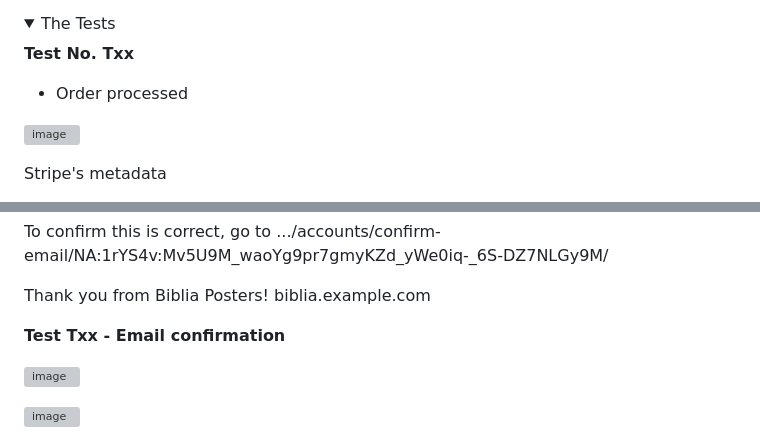
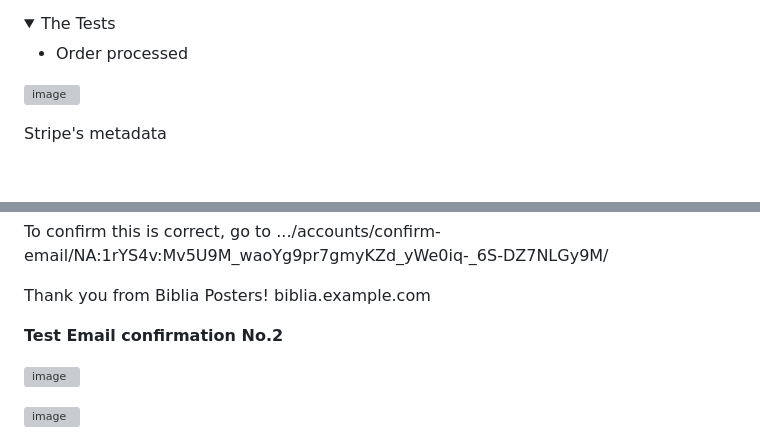
Before and after one commit to DelroyGayle/Biblia-Posters-PP5, a Markdown page: TESTING.md, 2 parts joined by grey strips. Drawn GitHub-style; folded sections open; blank space fills up the shorter version; grey boxes are pictures that could not be loaded.

```diff
--- a/TESTING.md
+++ b/TESTING.md
@@ -834,8 +838,6 @@ This is broken down into the following
 
 <details>
    <summary>The Tests</summary>
-
-   **Test No. Txx**
 
 * Order processed
 
@@ -938,7 +940,7 @@ Thank you from Biblia Posters!
 biblia.example.com
 
 
-**Test Txx - Email confirmation**
+**Test Email confirmation No.2**
 
 
 ![image](https://github.com/DelroyGayle/Biblia-Posters-PP5/assets/91061592/bbdf381f-dbe1-4b54-b216-2385515e1fe1)
```
Also changed, not shown: other parts of TESTING.md (+7 -3 lines).
